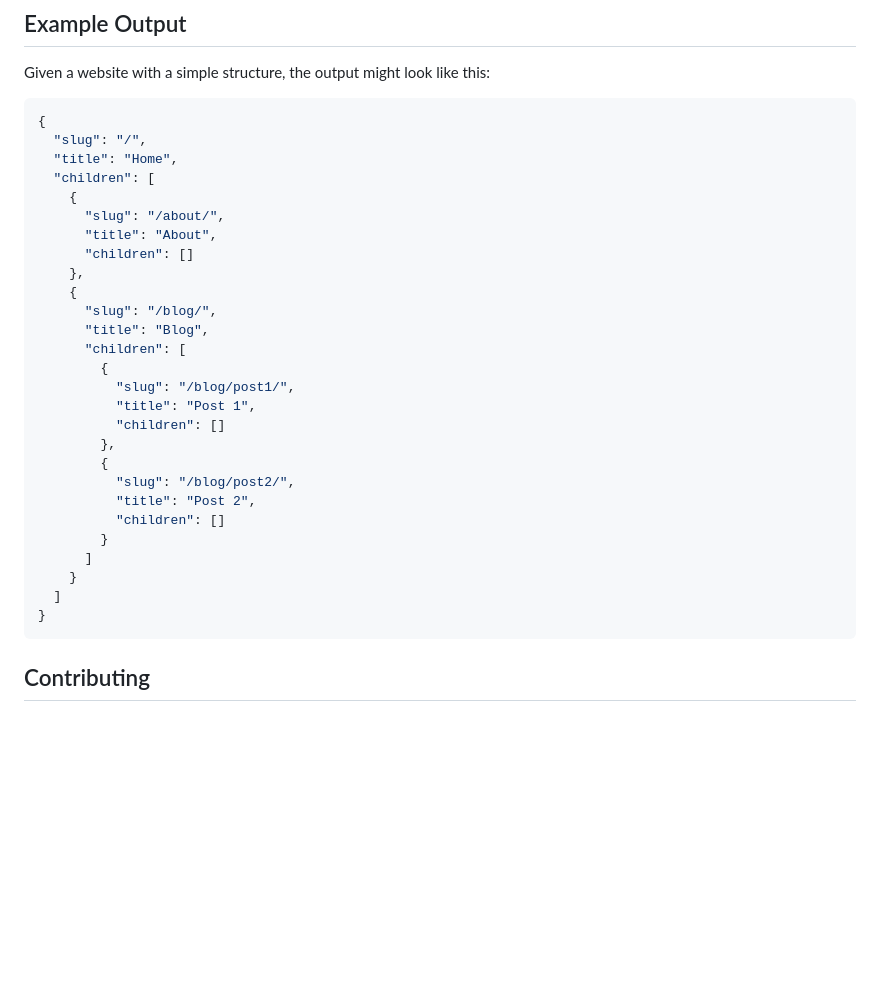
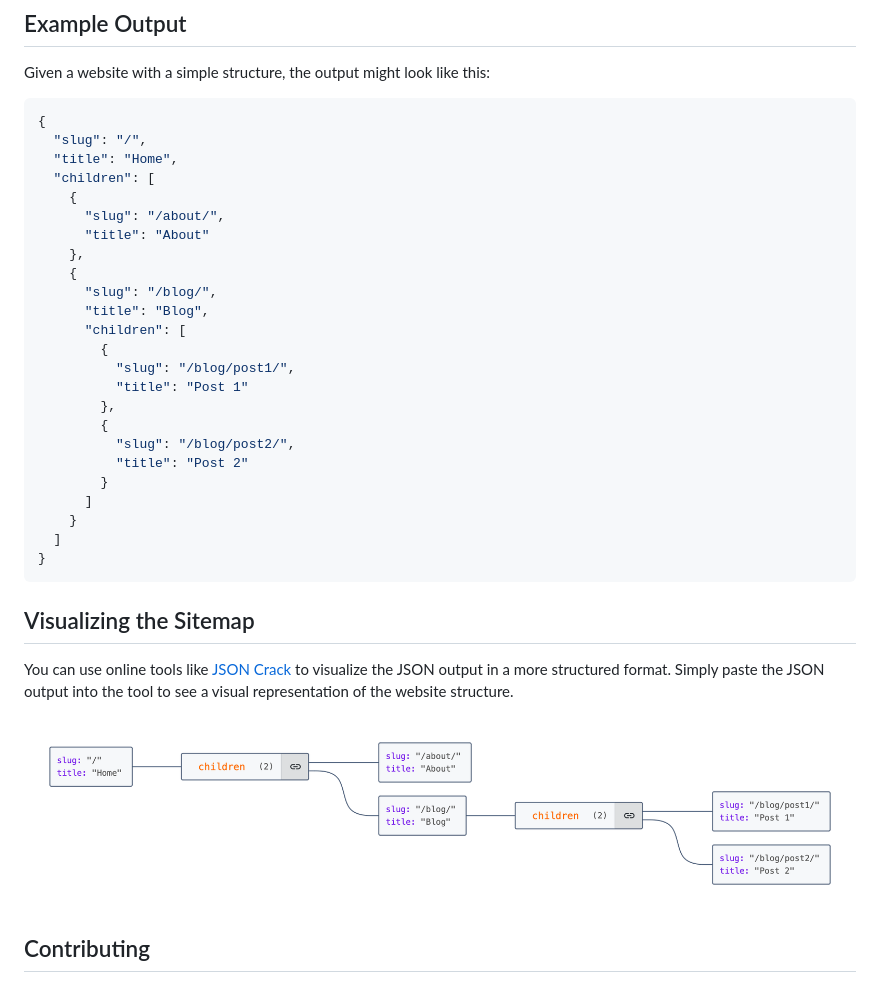
Before and after one commit to eduwass/folder2sitemap, a Markdown page: readme.md, the part around the change printed below. Drawn GitHub-style; pictures changed too: visual.png (added); blank space fills up the shorter version.

Commit message:
Update website structure in readme.md

````diff
--- a/readme.md
+++ b/readme.md
@@ -52,8 +52,7 @@ Given a website with a simple structure, the output might look like this:
   "children": [
     {
       "slug": "/about/",
-      "title": "About",
-      "children": []
+      "title": "About"
     },
     {
       "slug": "/blog/",
@@ -61,13 +60,11 @@ Given a website with a simple structure, the output might look like this:
       "children": [
         {
           "slug": "/blog/post1/",
-          "title": "Post 1",
-          "children": []
+          "title": "Post 1"
         },
         {
           "slug": "/blog/post2/",
-          "title": "Post 2",
-          "children": []
+          "title": "Post 2"
         }
       ]
     }
@@ -75,6 +72,11 @@ Given a website with a simple structure, the output might look like this:
 }
 ```
 
+## Visualizing the Sitemap
+You can use online tools like [JSON Crack](https://jsoncrack.com/) to visualize the JSON output in a more structured format. Simply paste the JSON output into the tool to see a visual representation of the website structure.
+
+![alt text](visual.png)
+
 ## Contributing
 Contributions to Folder2Sitemap are welcome. Please ensure you follow the existing code structure and submit a pull request for any enhancements or bug fixes.
 
````
Also changed, not shown: other parts of readme.md (+1 -1 lines).
